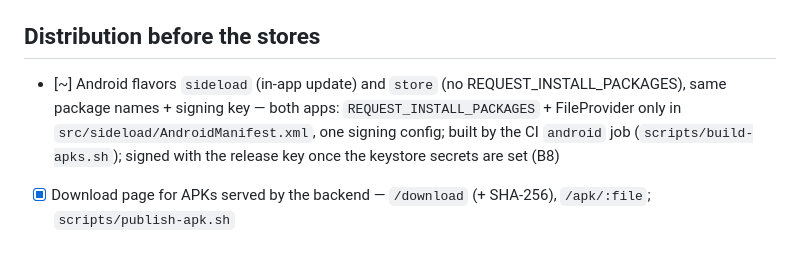
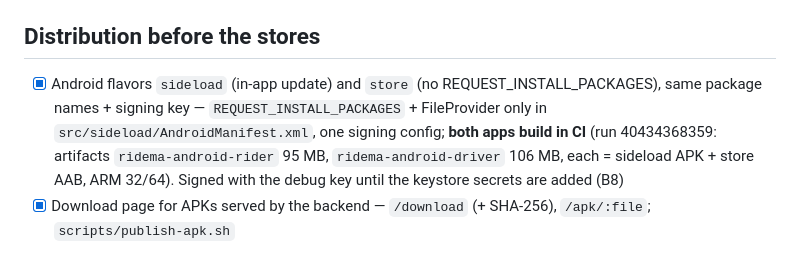
Before and after one commit to zaghouri/TaxiDriver, a Markdown page: PRODUCTION_CHECKLIST.md, the part around the change. Rendered like a GitHub page.

```diff
--- a/PRODUCTION_CHECKLIST.md
+++ b/PRODUCTION_CHECKLIST.md
@@ -49,7 +49,7 @@ Each line names where it lives and how it was verified.
 - [x] Feature flags and city settings from admin without redeploy — settings cache 5 s; `admin.test.ts › cities … applied without redeploy`
 
 ## Distribution before the stores
-- [~] Android flavors `sideload` (in-app update) and `store` (no REQUEST_INSTALL_PACKAGES), same package names + signing key — both apps: `REQUEST_INSTALL_PACKAGES` + FileProvider only in `src/sideload/AndroidManifest.xml`, one signing config; built by the CI `android` job (`scripts/build-apks.sh`); signed with the release key once the keystore secrets are set (B8)
+- [x] Android flavors `sideload` (in-app update) and `store` (no REQUEST_INSTALL_PACKAGES), same package names + signing key — `REQUEST_INSTALL_PACKAGES` + FileProvider only in `src/sideload/AndroidManifest.xml`, one signing config; **both apps build in CI** (run 40434368359: artifacts `ridema-android-rider` 95 MB, `ridema-android-driver` 106 MB, each = sideload APK + store AAB, ARM 32/64). Signed with the debug key until the keystore secrets are added (B8)
 - [x] Download page for APKs served by the backend — `/download` (+ SHA-256), `/apk/:file`; `scripts/publish-apk.sh`
 
 ## Load and hardening (phase 8)
```
Also changed, not shown: PROGRESS.md (+1 -0 lines).
